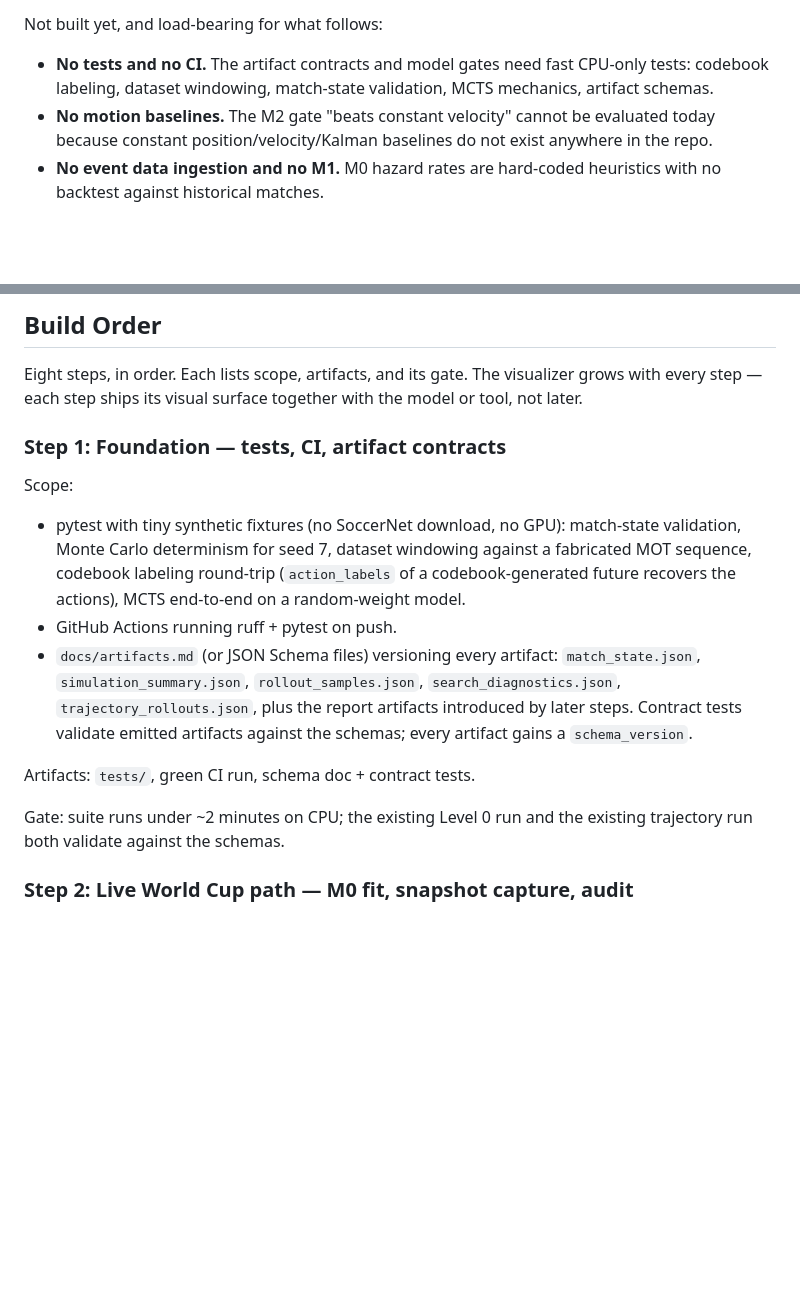
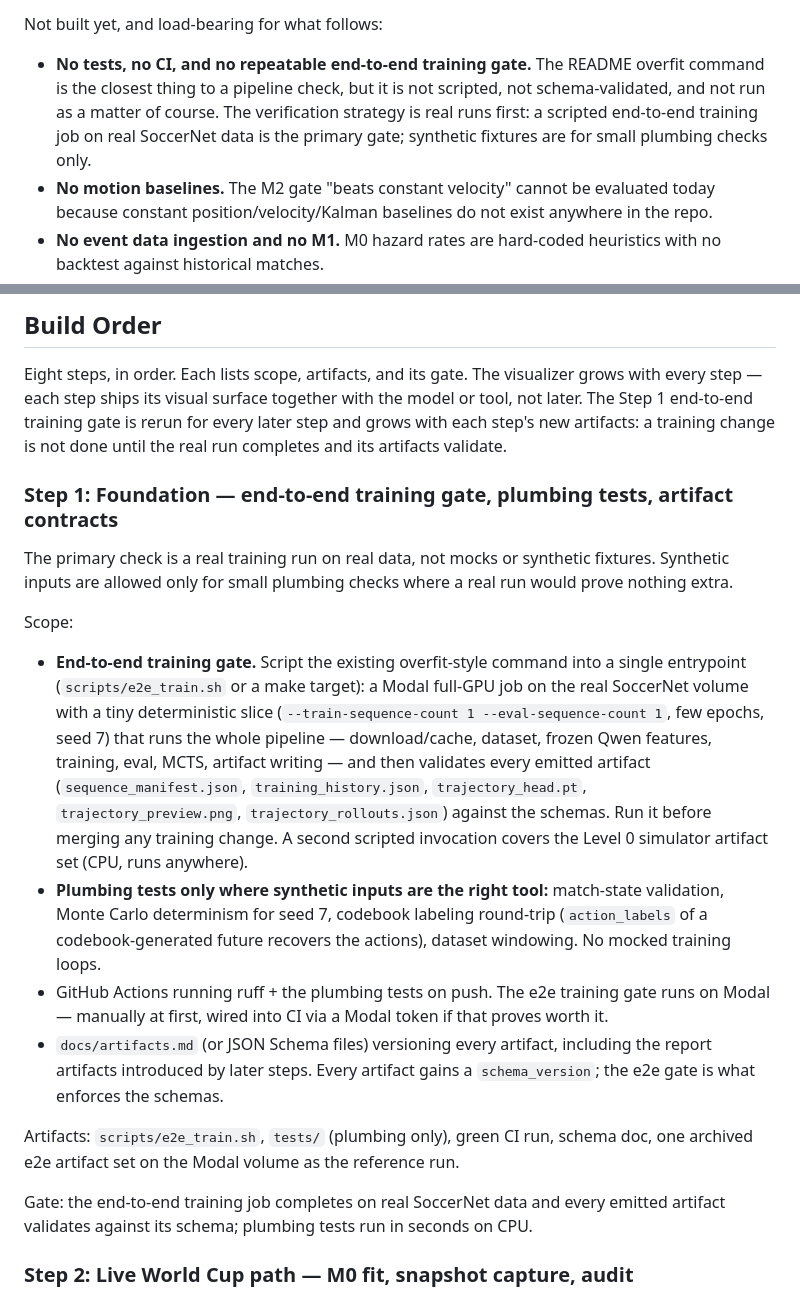
Before and after one commit to deployradiant/rl_trainer, a Markdown page: docs/football_rl_implementation_plan.md, 2 parts joined by grey strips. GitHub-like rendering; blank space fills up the shorter version.

Commit message:
Make a real end-to-end training run the primary Step 1 gate
Synthetic fixtures are demoted to small plumbing checks (match-state
validation, seeded Monte Carlo, codebook round-trip, windowing). The
core verification is a scripted Modal full-GPU training job on the
real SoccerNet volume — tiny deterministic slice, whole pipeline,
schema-validated artifacts — rerun and extended by every later step.

Co-Authored-By: Claude Fable 5 <noreply@anthropic.com>
Claude-Session: https://claude.ai/code/session_01ESgVYjiUtXgoi7sLnDLYfY

```diff
--- a/docs/football_rl_implementation_plan.md
+++ b/docs/football_rl_implementation_plan.md
@@ -45,9 +45,12 @@ Done and verified:
 
 Not built yet, and load-bearing for what follows:
 
-- **No tests and no CI.** The artifact contracts and model gates need fast
-  CPU-only tests: codebook labeling, dataset windowing, match-state
-  validation, MCTS mechanics, artifact schemas.
+- **No tests, no CI, and no repeatable end-to-end training gate.** The README
+  overfit command is the closest thing to a pipeline check, but it is not
+  scripted, not schema-validated, and not run as a matter of course. The
+  verification strategy is real runs first: a scripted end-to-end training job
+  on real SoccerNet data is the primary gate; synthetic fixtures are for small
+  plumbing checks only.
 - **No motion baselines.** The M2 gate "beats constant velocity" cannot be
   evaluated today because constant position/velocity/Kalman baselines do not
   exist anywhere in the repo.
@@ -121,28 +124,48 @@ Output:
 
 Eight steps, in order. Each lists scope, artifacts, and its gate. The
 visualizer grows with every step — each step ships its visual surface together
-with the model or tool, not later.
+with the model or tool, not later. The Step 1 end-to-end training gate is
+rerun for every later step and grows with each step's new artifacts: a
+training change is not done until the real run completes and its artifacts
+validate.
 
-### Step 1: Foundation — tests, CI, artifact contracts
+### Step 1: Foundation — end-to-end training gate, plumbing tests, artifact contracts
+
+The primary check is a real training run on real data, not mocks or synthetic
+fixtures. Synthetic inputs are allowed only for small plumbing checks where a
+real run would prove nothing extra.
 
 Scope:
 
-- pytest with tiny synthetic fixtures (no SoccerNet download, no GPU):
-  match-state validation, Monte Carlo determinism for seed 7, dataset
-  windowing against a fabricated MOT sequence, codebook labeling round-trip
-  (`action_labels` of a codebook-generated future recovers the actions), MCTS
-  end-to-end on a random-weight model.
-- GitHub Actions running ruff + pytest on push.
-- `docs/artifacts.md` (or JSON Schema files) versioning every artifact:
-  `match_state.json`, `simulation_summary.json`, `rollout_samples.json`,
-  `search_diagnostics.json`, `trajectory_rollouts.json`, plus the report
-  artifacts introduced by later steps. Contract tests validate emitted
-  artifacts against the schemas; every artifact gains a `schema_version`.
+- **End-to-end training gate.** Script the existing overfit-style command into
+  a single entrypoint (`scripts/e2e_train.sh` or a make target): a Modal
+  full-GPU job on the real SoccerNet volume with a tiny deterministic slice
+  (`--train-sequence-count 1 --eval-sequence-count 1`, few epochs, seed 7)
+  that runs the whole pipeline — download/cache, dataset, frozen Qwen
+  features, training, eval, MCTS, artifact writing — and then validates every
+  emitted artifact (`sequence_manifest.json`, `training_history.json`,
+  `trajectory_head.pt`, `trajectory_preview.png`, `trajectory_rollouts.json`)
+  against the schemas. Run it before merging any training change. A second
+  scripted invocation covers the Level 0 simulator artifact set (CPU, runs
+  anywhere).
+- **Plumbing tests only where synthetic inputs are the right tool:**
+  match-state validation, Monte Carlo determinism for seed 7, codebook
+  labeling round-trip (`action_labels` of a codebook-generated future
+  recovers the actions), dataset windowing. No mocked training loops.
+- GitHub Actions running ruff + the plumbing tests on push. The e2e training
+  gate runs on Modal — manually at first, wired into CI via a Modal token if
+  that proves worth it.
+- `docs/artifacts.md` (or JSON Schema files) versioning every artifact,
+  including the report artifacts introduced by later steps. Every artifact
+  gains a `schema_version`; the e2e gate is what enforces the schemas.
 
-Artifacts: `tests/`, green CI run, schema doc + contract tests.
+Artifacts: `scripts/e2e_train.sh`, `tests/` (plumbing only), green CI run,
+schema doc, one archived e2e artifact set on the Modal volume as the
+reference run.
 
-Gate: suite runs under ~2 minutes on CPU; the existing Level 0 run and the
-existing trajectory run both validate against the schemas.
+Gate: the end-to-end training job completes on real SoccerNet data and every
+emitted artifact validates against its schema; plumbing tests run in seconds
+on CPU.
 
 ### Step 2: Live World Cup path — M0 fit, snapshot capture, audit
 
```
